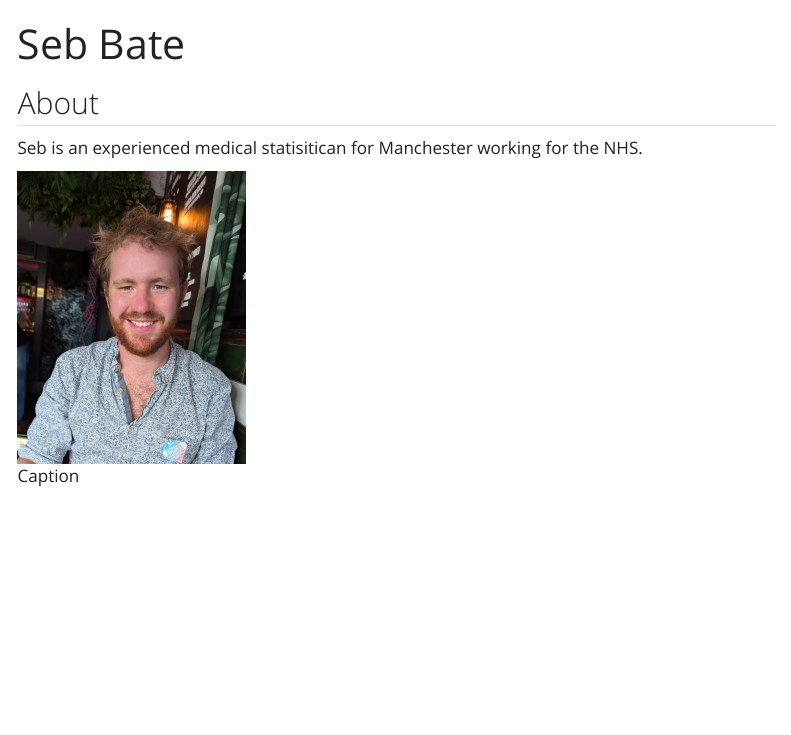
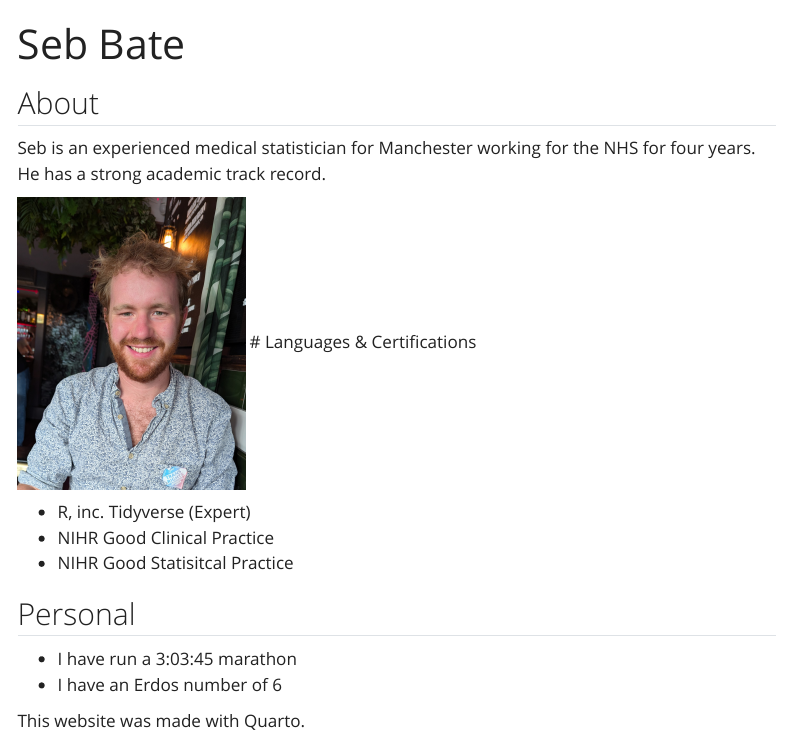
Before and after one commit to sgbstats/website-quarto, a Quarto document (index.qmd): the page in a window 1100 px wide, from its top. Rendered offline with R 4.5, knitr and Pandoc in place of Quarto, with nearby package versions; menus at the side of the page are left out.

```diff
--- a/index.qmd
+++ b/index.qmd
@@ -4,6 +4,18 @@
 
 ## About
 
-Seb is an experienced medical statisitican for Manchester working for the NHS.
+Seb is an experienced medical statistician for Manchester working for the NHS for four years. He has a strong academic track record.
 
-![Caption](images/pfp.jpg){width=30%}
+![Seb at a bar in Brighton](images/pfp.jpg){width=30%}
+# Languages & Certifications
+
+-   R, inc. Tidyverse (Expert)
+-   NIHR Good Clinical Practice
+-   NIHR Good Statisitcal Practice
+
+## Personal
+
+- I have run a 3:03:45 marathon
+- I have an Erdos number of 6
+
+This website was made with Quarto.
```
Also changed, not shown: readme.md (added), 1 other file.
